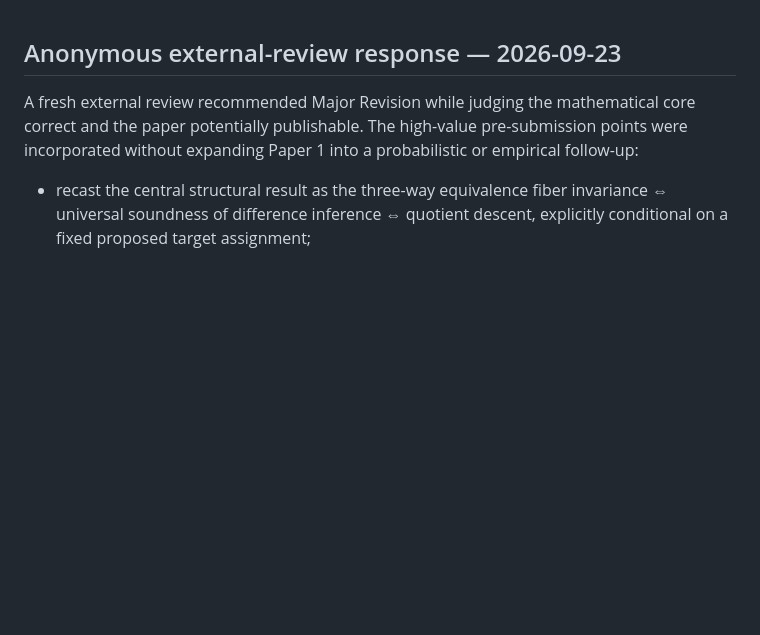
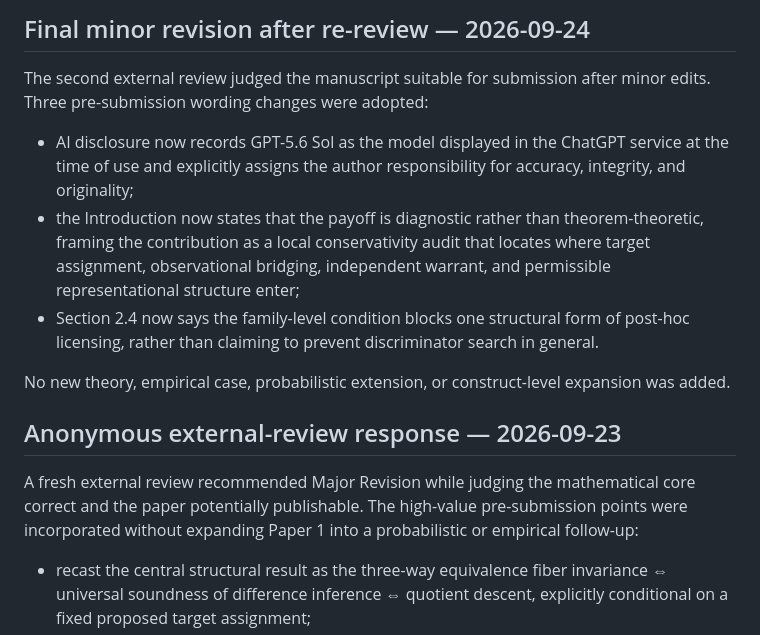
Before and after one commit to rinsakamo/relay-theory, a Markdown page: paper/reviewer-notes.md, the part around the change. GitHub-like rendering; blank space fills up the shorter version.

Commit message:
Record final minor re-review edits

```diff
--- a/paper/reviewer-notes.md
+++ b/paper/reviewer-notes.md
@@ -1,3 +1,13 @@
+## Final minor revision after re-review — 2026-09-24
+
+The second external review judged the manuscript suitable for submission after minor edits. Three pre-submission wording changes were adopted:
+
+- AI disclosure now records GPT-5.6 Sol as the model displayed in the ChatGPT service at the time of use and explicitly assigns the author responsibility for accuracy, integrity, and originality;
+- the Introduction now states that the payoff is diagnostic rather than theorem-theoretic, framing the contribution as a local conservativity audit that locates where target assignment, observational bridging, independent warrant, and permissible representational structure enter;
+- Section 2.4 now says the family-level condition blocks one structural form of post-hoc licensing, rather than claiming to prevent discriminator search in general.
+
+No new theory, empirical case, probabilistic extension, or construct-level expansion was added.
+
 ## Anonymous external-review response — 2026-09-23
 
 A fresh external review recommended Major Revision while judging the mathematical core correct and the paper potentially publishable. The high-value pre-submission points were incorporated without expanding Paper 1 into a probabilistic or empirical follow-up:
```
